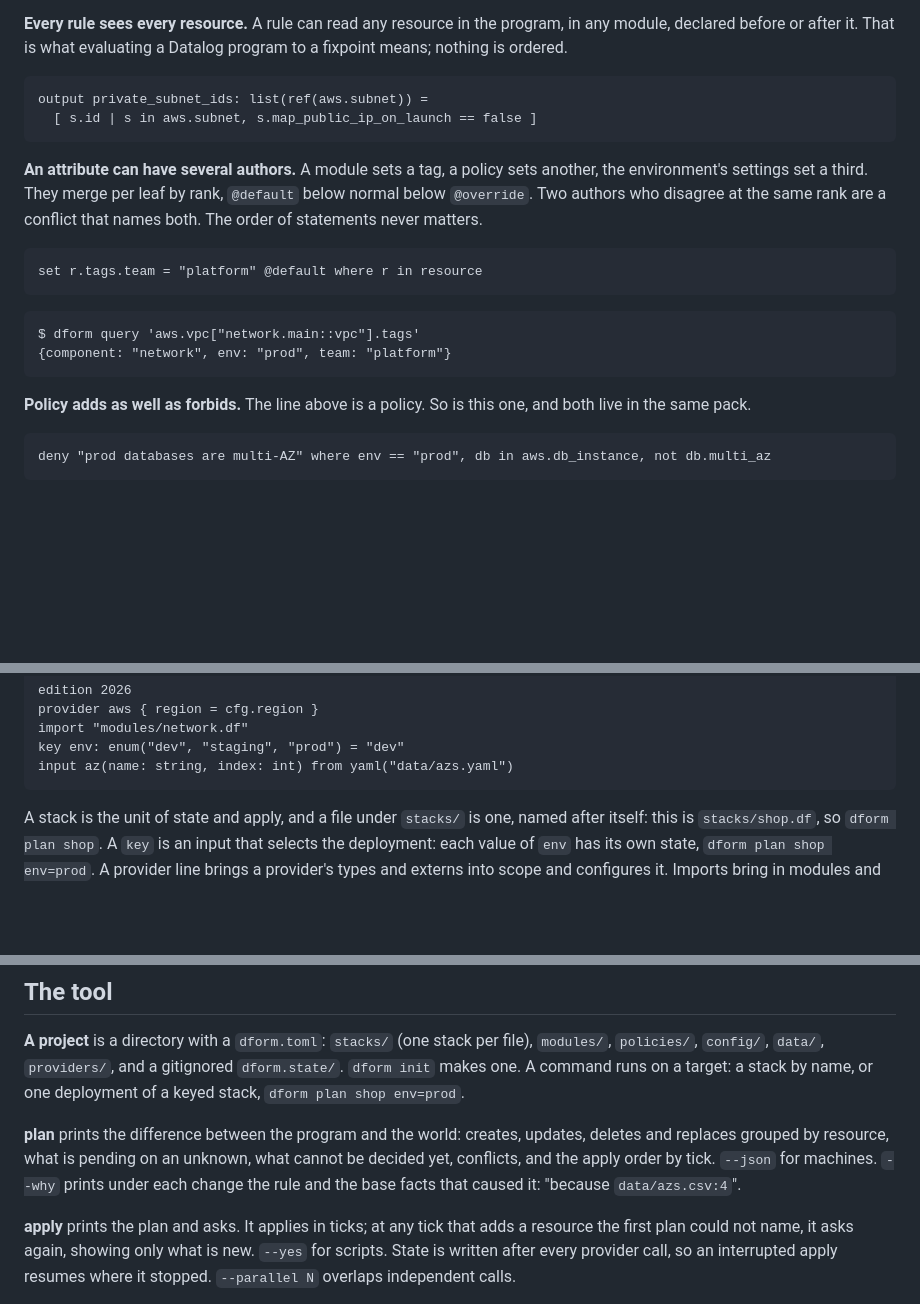
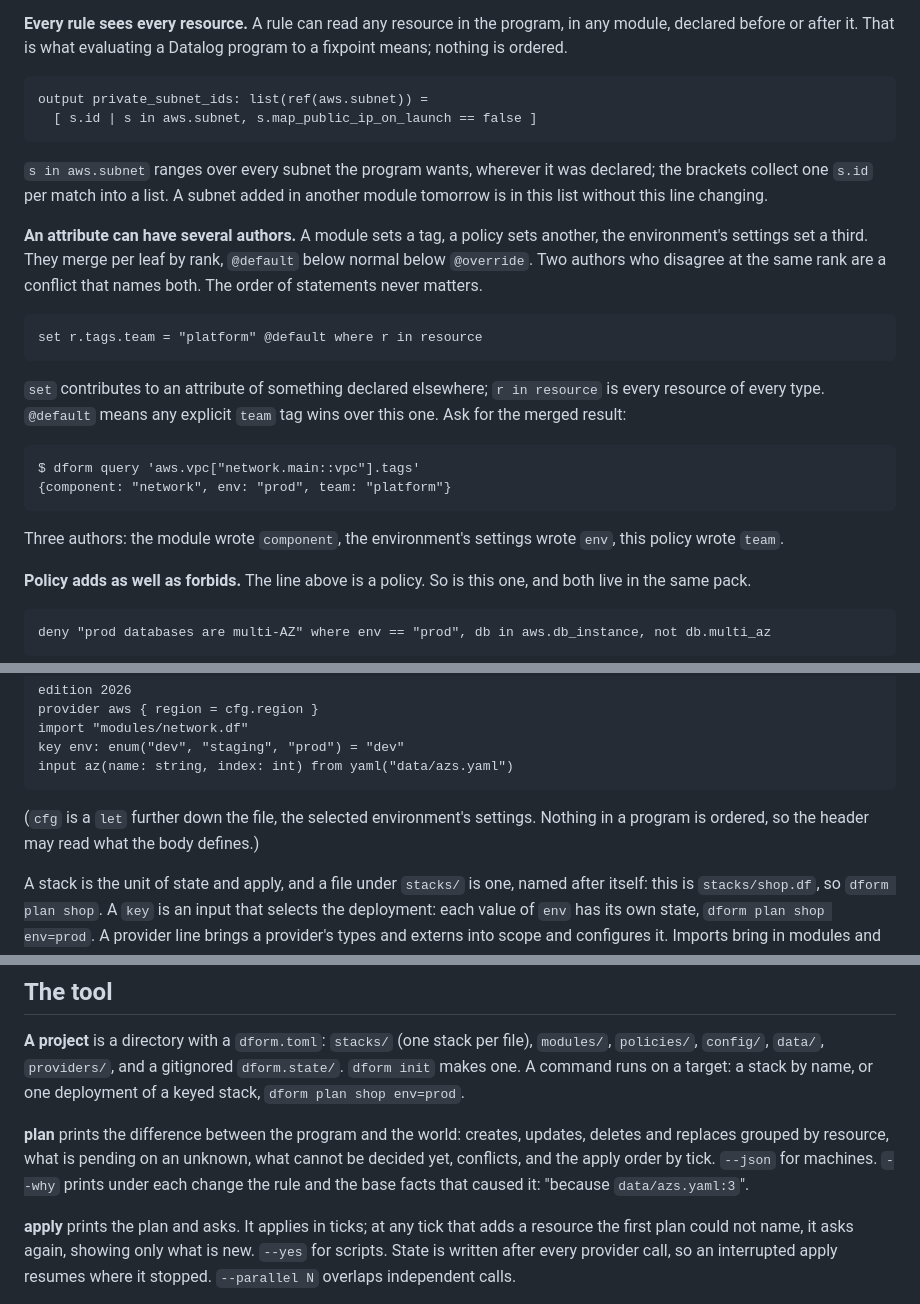
Before and after one commit to vodik/dform, a Markdown page: README.next.md, 3 parts joined by grey strips. Rendered like a GitHub page; blank space fills up the shorter version.

````diff
--- a/README.next.md
+++ b/README.next.md
@@ -100,6 +100,11 @@ output private_subnet_ids: list(ref(aws.subnet)) =
   [ s.id | s in aws.subnet, s.map_public_ip_on_launch == false ]
 ```
 
+`s in aws.subnet` ranges over every subnet the program wants, wherever
+it was declared; the brackets collect one `s.id` per match into a list.
+A subnet added in another module tomorrow is in this list without this
+line changing.
+
 **An attribute can have several authors.** A module sets a tag, a policy
 sets another, the environment's settings set a third. They merge per
 leaf by rank, `@default` below normal below `@override`. Two authors who
@@ -110,10 +115,17 @@ statements never matters.
 set r.tags.team = "platform" @default where r in resource
 ```
 
+`set` contributes to an attribute of something declared elsewhere; `r in
+resource` is every resource of every type. `@default` means any explicit
+`team` tag wins over this one. Ask for the merged result:
+
 ```
 $ dform query 'aws.vpc["network.main::vpc"].tags'
 {component: "network", env: "prod", team: "platform"}
 ```
+
+Three authors: the module wrote `component`, the environment's settings
+wrote `env`, this policy wrote `team`.
 
 **Policy adds as well as forbids.** The line above is a policy. So is
 this one, and both live in the same pack.
@@ -208,6 +254,10 @@ import "modules/network.df"
 key env: enum("dev", "staging", "prod") = "dev"
 input az(name: string, index: int) from yaml("data/azs.yaml")
 ```
+
+(`cfg` is a `let` further down the file, the selected environment's
+settings. Nothing in a program is ordered, so the header may read what
+the body defines.)
 
 A stack is the unit of state and apply, and a file under `stacks/` is
 one, named after itself: this is `stacks/shop.df`, so `dform plan shop`.
@@ -336,7 +393,7 @@ creates, updates, deletes and replaces grouped by resource, what is
 pending on an unknown, what cannot be decided yet, conflicts, and the
 apply order by tick. `--json` for machines. `--why` prints under each
 change the rule and the base facts that caused it: "because
-`data/azs.csv:4`".
+`data/azs.yaml:3`".
 
 **apply** prints the plan and asks. It applies in ticks; at any tick that
 adds a resource the first plan could not name, it asks again, showing
````
Also changed, not shown: other parts of README.next.md (+51 -10 lines).
